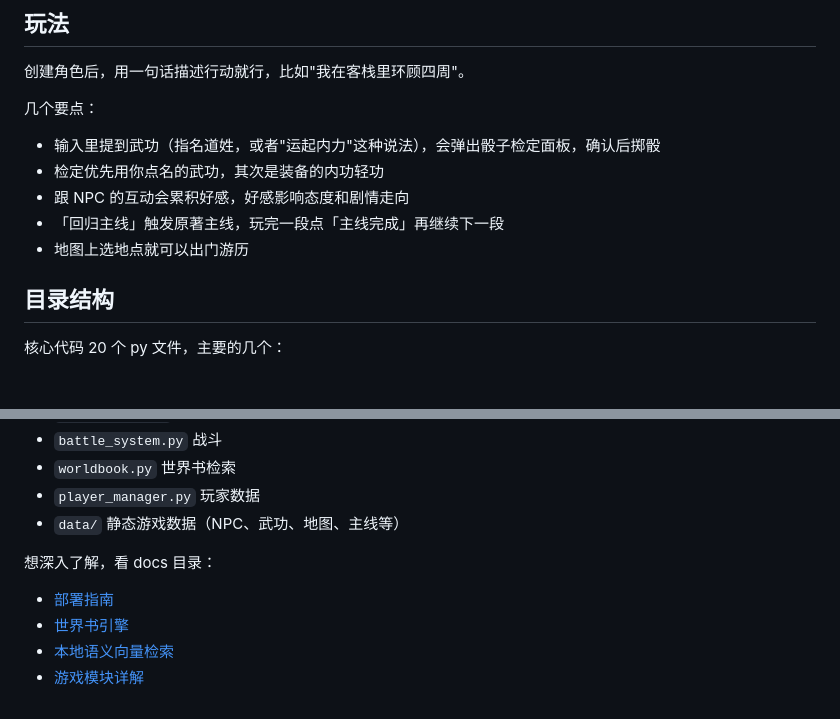
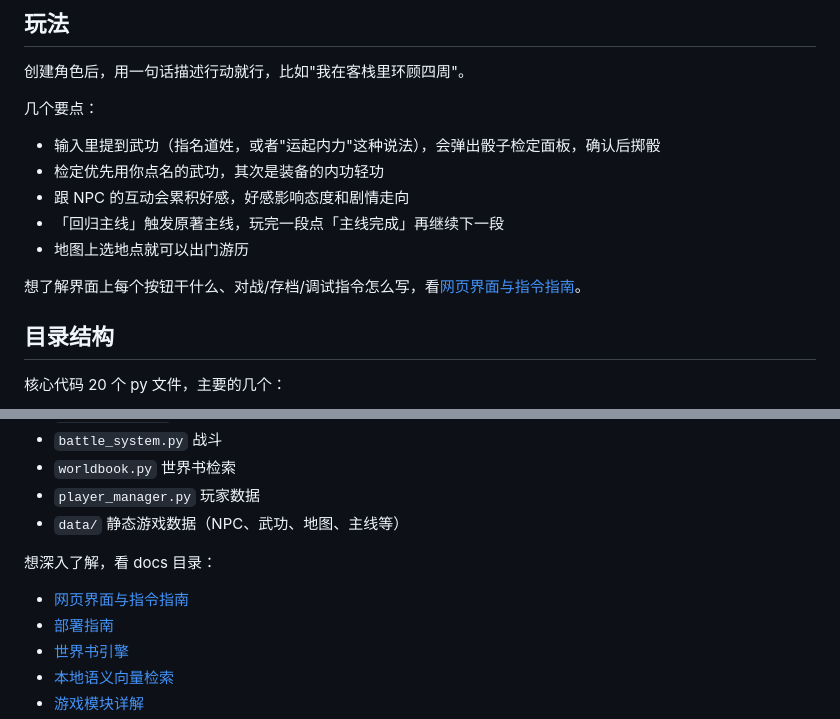
Before and after one commit to charnamel/ai-wuxia-novel-rpg, a Markdown page: README.md, 2 parts joined by grey strips. GitHub-like rendering; blank space fills up the shorter version.

```diff
--- a/README.md
+++ b/README.md
@@ -101,6 +101,8 @@ worker 只能开 1 个（游戏状态存在本地 JSON 里，多 worker 会互
 - 「回归主线」触发原著主线，玩完一段点「主线完成」再继续下一段
 - 地图上选地点就可以出门游历
 
+想了解界面上每个按钮干什么、对战/存档/调试指令怎么写，看[网页界面与指令指南](docs/05-网页界面与指令指南.md)。
+
 ## 目录结构
 
 核心代码 20 个 py 文件，主要的几个：
@@ -115,6 +117,7 @@ worker 只能开 1 个（游戏状态存在本地 JSON 里，多 worker 会互
 
 想深入了解，看 docs 目录：
 
+- [网页界面与指令指南](docs/05-网页界面与指令指南.md)
 - [部署指南](docs/01-部署指南.md)
 - [世界书引擎](docs/02-世界书引擎.md)
 - [本地语义向量检索](docs/03-本地语义向量检索.md)
```
Also changed, not shown: README_EN.md (+3 -0 lines), docs/05-网页界面与指令指南.md (added, +150 -0 lines).
